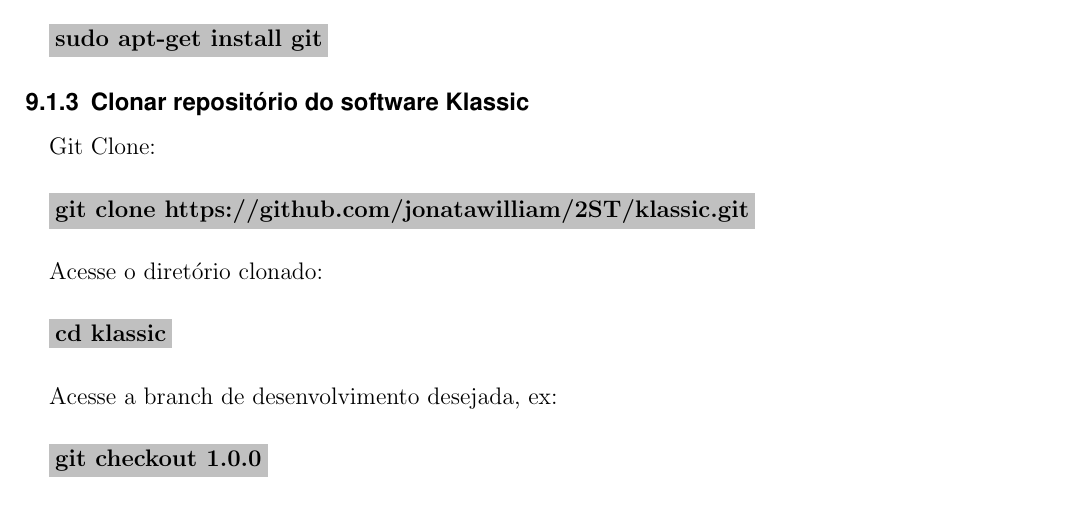
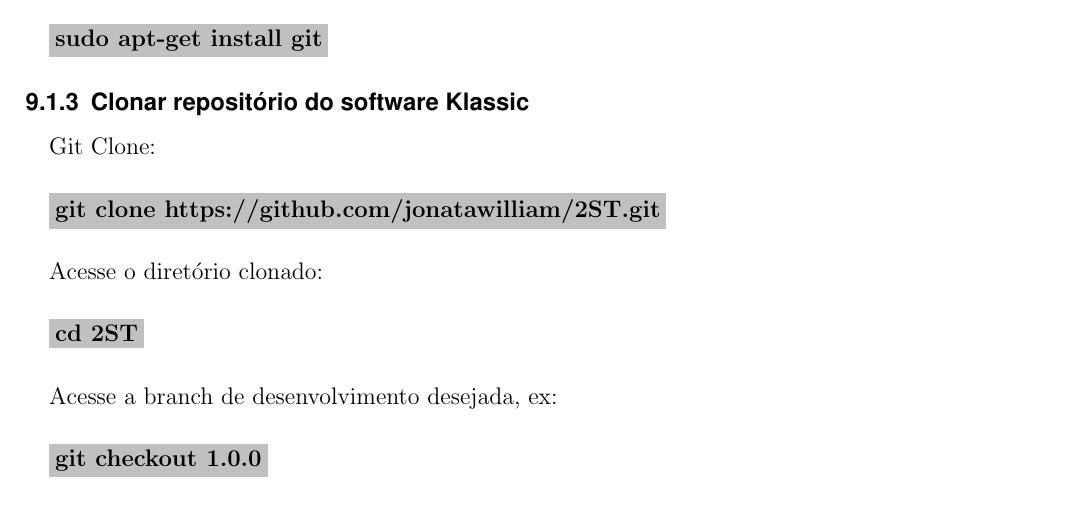
Before and after one commit to jonatawilliam/2ST, a LaTeX document (documentação/T2.tex): part of page 11 of 13, cut so that both start at the same text. Compiled offline with pdfLaTeX.

Commit message:
Modificado estrutura do diretório

```diff
--- a/documentação/T2.tex
+++ b/documentação/T2.tex
@@ -357,11 +357,11 @@
 \paragraph{}
 Git Clone:
 \paragraph{}
-\textbf{\colorbox{Silver}{git clone https://github.com/jonatawilliam/2ST/klassic.git}}
+\textbf{\colorbox{Silver}{git clone https://github.com/jonatawilliam/2ST.git}}
 \paragraph{}
 Acesse o diretório clonado:
 \paragraph{}
-\textbf{\colorbox{Silver}{cd klassic}}
+\textbf{\colorbox{Silver}{cd 2ST}}
 \paragraph{}
 Acesse a branch de desenvolvimento desejada, ex:
 \paragraph{}
```
Also changed, not shown: documentação/T2.pdf, 2 other files.
